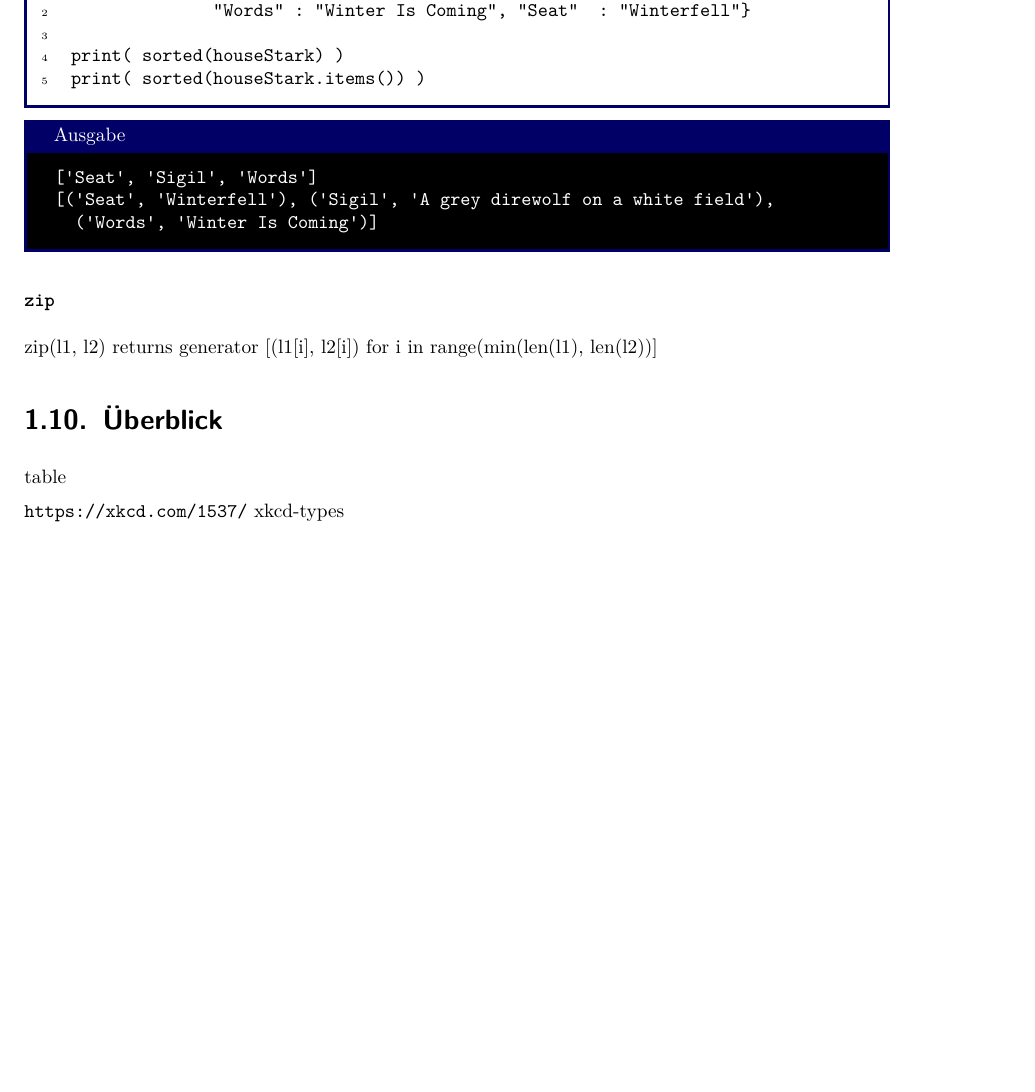
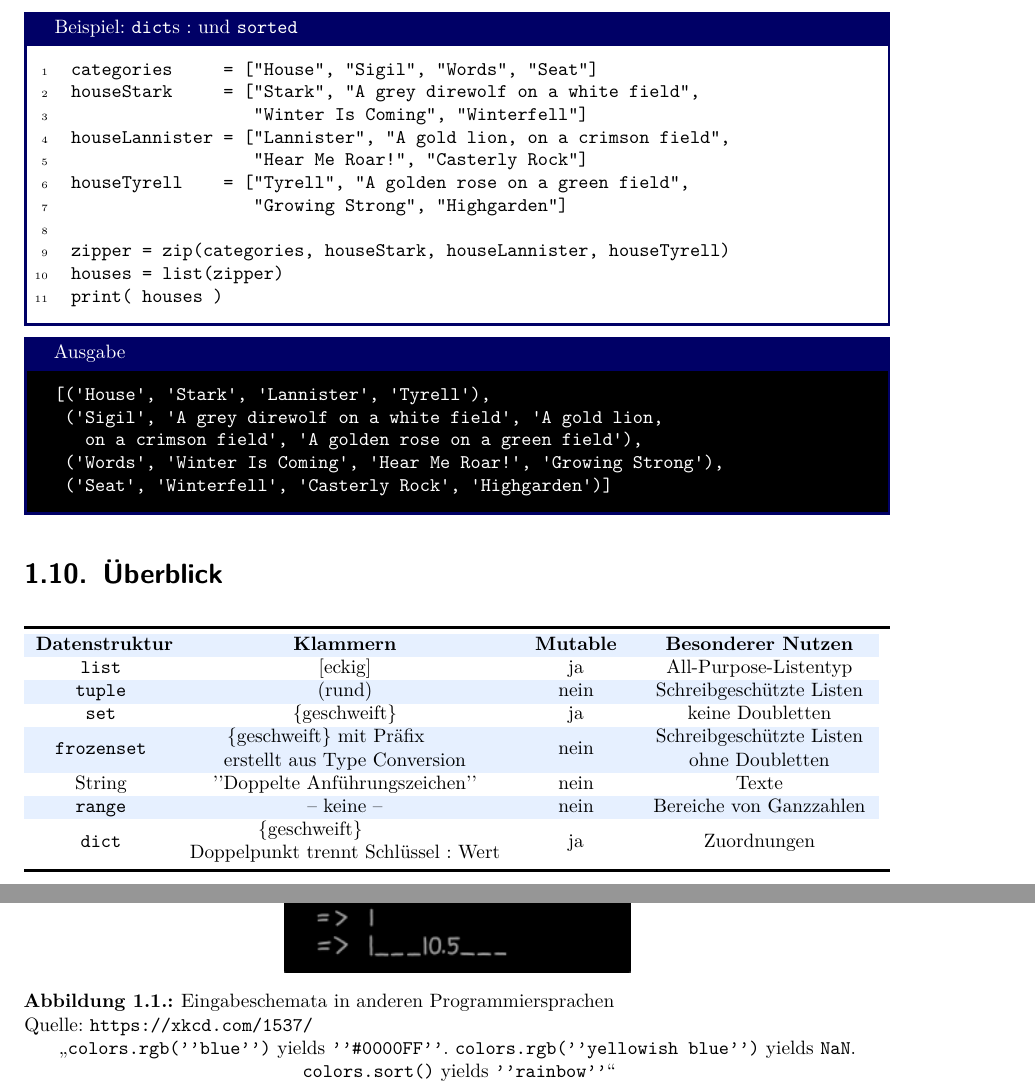
Before and after one commit to TheBlueChameleon/Script-Python-GER, a LaTeX document (Programmieren_in_Python.tex, which reads 04_Containers.tex): part of page 23 of 27 before the commit and two parts of pages 24 and 25 of 29 after it, the two joined at a grey line, cut at the place of the change, the shorter picture padded with empty space. Compiled offline with pdfLaTeX.

Commit message:
finished chapter Containers

```diff
--- a/04_Containers.tex
+++ b/04_Containers.tex
@@ -919,9 +922,96 @@ print( sorted(houseStark.items()) )
 
-zip(l1, l2) returns generator [(l1[i], l2[i]) for i in range(min(len(l1), len(l2))]
+\begin{codebox}[Beispiel: \texttt{dict}s : und \texttt{sorted}]
+\begin{minted}[linenos]{python}
+categories     = ["House", "Sigil", "Words", "Seat"]
+houseStark     = ["Stark", "A grey direwolf on a white field",
+                  "Winter Is Coming", "Winterfell"]
+houseLannister = ["Lannister", "A gold lion, on a crimson field",
+                  "Hear Me Roar!", "Casterly Rock"]
+houseTyrell    = ["Tyrell", "A golden rose on a green field",
+                  "Growing Strong", "Highgarden"]
+
+zipper = zip(categories, houseStark, houseLannister, houseTyrell)
+houses = list(zipper)
+print( houses )
+\end{minted}
+\end{codebox}
+
+\begin{cmdbox}[Ausgabe]
+\begin{minted}{text}
+[('House', 'Stark', 'Lannister', 'Tyrell'),
+ ('Sigil', 'A grey direwolf on a white field', 'A gold lion,
+   on a crimson field', 'A golden rose on a green field'),
+ ('Words', 'Winter Is Coming', 'Hear Me Roar!', 'Growing Strong'),
+ ('Seat', 'Winterfell', 'Casterly Rock', 'Highgarden')]
+\end{minted}
+\end{cmdbox}
+
+\section{Überblick}
+\begin{table}[h!]
+\newcolumntype{D}{>{\centering\arraybackslash}m{.15 \textwidth}}
+\newcolumntype{K}{>{\centering\arraybackslash}m{.36 \textwidth}}
+\newcolumntype{M}{>{\centering\arraybackslash}m{.12 \textwidth}}
+\newcolumntype{N}{>{\centering\arraybackslash}m{.25 \textwidth}}
+
+\rowcolors{1}{white}{tabhighlight}
+
+\begin{tabularx}
+	{\linewidth}
+	{DKMN}
+	\toprule[1.5pt]
+
+	\textbf{Datenstruktur} &
+	\textbf{Klammern} &
+	\textbf{Mutable} &
+	\textbf{Besonderer Nutzen} \\
+
+	\texttt{list} &
+	[eckig] &
+	ja &
+	All-Purpose-Listentyp \\
+
+	\texttt{tuple} &
+	(rund) &
+	nein &
+	Schreibgeschützte Listen \\
+
+	\texttt{set} &
+	\{geschweift\} &
+	ja &
+	keine Doubletten \\
+
+	\texttt{frozenset} &
+	\{geschweift\} mit Präfix\newline
+	erstellt aus Type Conversion &
+	nein &
+	Schreibgeschützte Listen ohne Doubletten \\
+
+	String &
+	'{}'Doppelte Anführungszeichen'{}' &
+	nein &
+	Texte \\
+
+	\texttt{range} &
+	-- keine -- &
+	nein &
+	Bereiche von Ganzzahlen \\
+
+	\texttt{dict} &
+	\{geschweift\}\newline
+	Doppelpunkt trennt Schlüssel : Wert &
+	ja &
+	Zuordnungen \\
+
+	\bottomrule[1.5pt]
+\end{tabularx}
+\end{table}
 
 
-\section{Überblick}
-table
-
-\url{https://xkcd.com/1537/}
-xkcd-types
+\begin{figure}
+	\centering
+	\includegraphics[width=.4\linewidth]{./gfx/xkcd-types}
+	\caption[Eingabeschemata in anderen Programmiersprachen]{Eingabeschemata in anderen Programmiersprachen\newline Quelle: \url{https://xkcd.com/1537/}}
+	\enquote{\texttt{colors.rgb('{}'blue'{}')} yields \texttt{'{}'\#0000FF'{}'}.
+	 \texttt{colors.rgb('{}'yellowish blue'{}')} yields \texttt{NaN}.
+	 \texttt{colors.sort()} yields \texttt{'{}'rainbow'{}'}}
+\end{figure}
```
Also changed, not shown: 04_Containers.tex (3 more changed lines).
